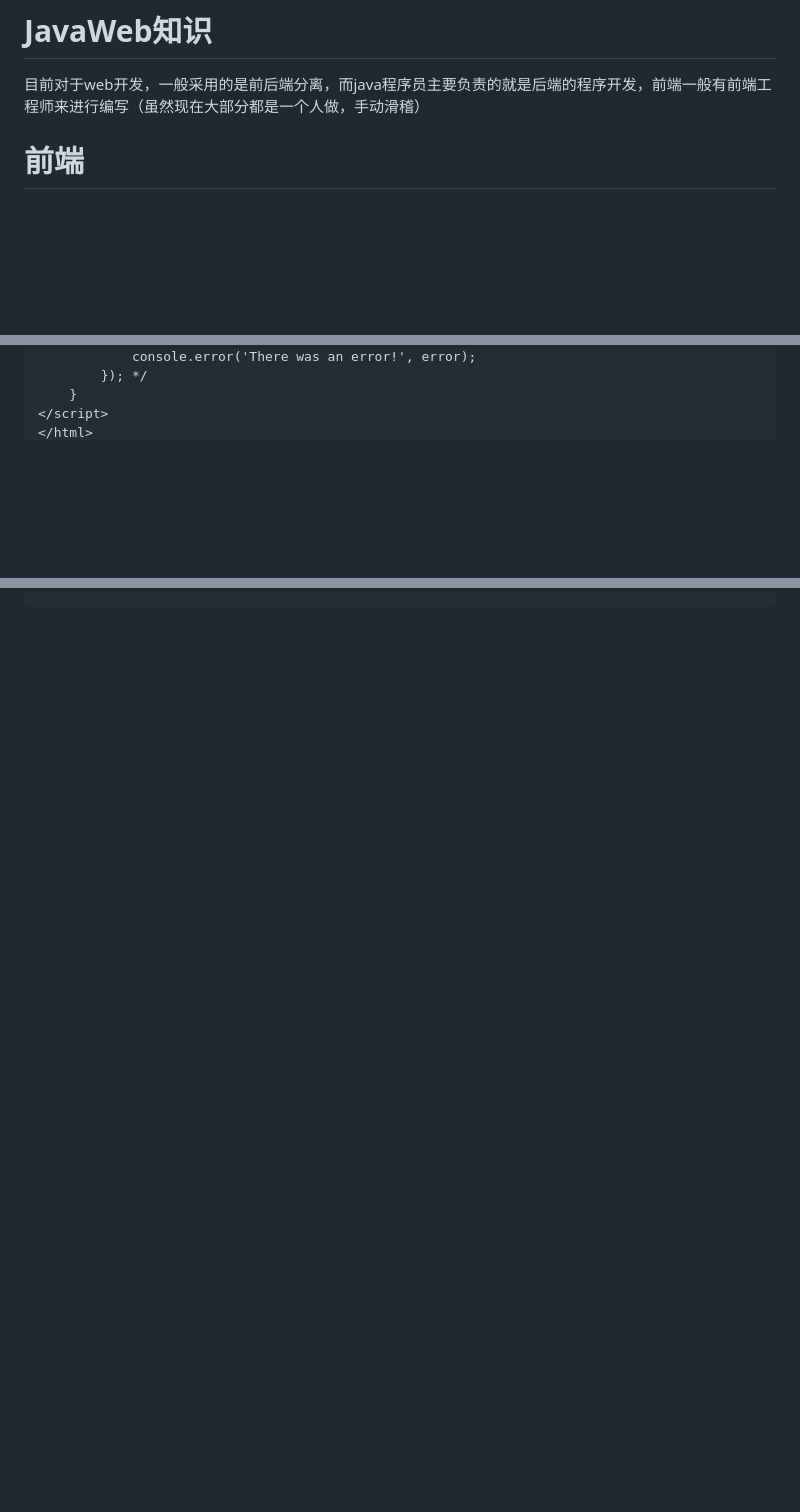
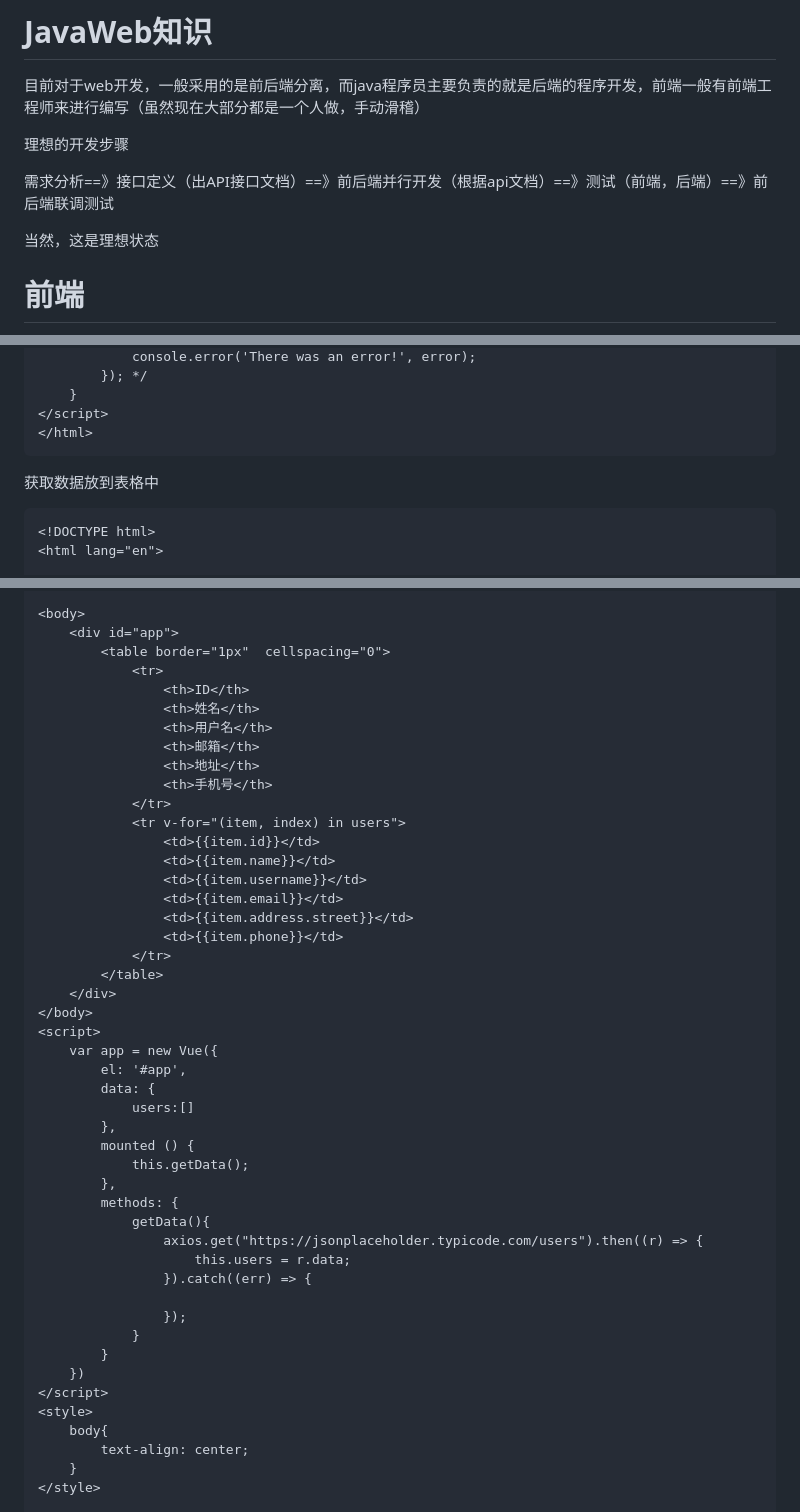
Before and after one commit to ForMy-Dream/JavaWeb, a Markdown page: JavaWeb知识.md, 3 parts joined by grey strips. Drawn GitHub-style; blank space fills up the shorter version.

Commit message:
文档更新

````diff
--- a/JavaWeb知识.md
+++ b/JavaWeb知识.md
@@ -1,6 +1,12 @@
 # JavaWeb知识
 
 目前对于web开发，一般采用的是前后端分离，而java程序员主要负责的就是后端的程序开发，前端一般有前端工程师来进行编写（虽然现在大部分都是一个人做，手动滑稽）
+
+理想的开发步骤
+
+需求分析==》接口定义（出API接口文档）==》前后端并行开发（根据api文档）==》测试（前端，后端）==》前后端联调测试
+
+当然，这是理想状态
 
 # 前端
 
@@ -1321,5 +1327,9 @@ axios.put（url[ ,data,config]）
 </html>
 ```
 
+获取数据放到表格中
 
+```html
+<!DOCTYPE html>
+<html lang="en">
 
@@ -1326,3 +1343,49 @@ axios.put（url[ ,data,config]）
 
+<body>
+    <div id="app">
+        <table border="1px"  cellspacing="0">
+            <tr>
+                <th>ID</th>
+                <th>姓名</th>
+                <th>用户名</th>
+                <th>邮箱</th>
+                <th>地址</th>
+                <th>手机号</th>
+            </tr>
+            <tr v-for="(item, index) in users">
+                <td>{{item.id}}</td>
+                <td>{{item.name}}</td>
+                <td>{{item.username}}</td>
+                <td>{{item.email}}</td>
+                <td>{{item.address.street}}</td>
+                <td>{{item.phone}}</td>
+            </tr>
+        </table>
+    </div>
+</body>
+<script>
+    var app = new Vue({
+        el: '#app',
+        data: {
+            users:[]
+        },
+        mounted () {
+            this.getData();
+        },
+        methods: {
+            getData(){
+                axios.get("https://jsonplaceholder.typicode.com/users").then((r) => {
+                    this.users = r.data;
+                }).catch((err) => {
 
+                });
+            }
+        }
+    })
+</script>
+<style>
+    body{
+        text-align: center;
+    }
+</style>
 
````
Also changed, not shown: other parts of JavaWeb知识.md (+37 -0 lines).
